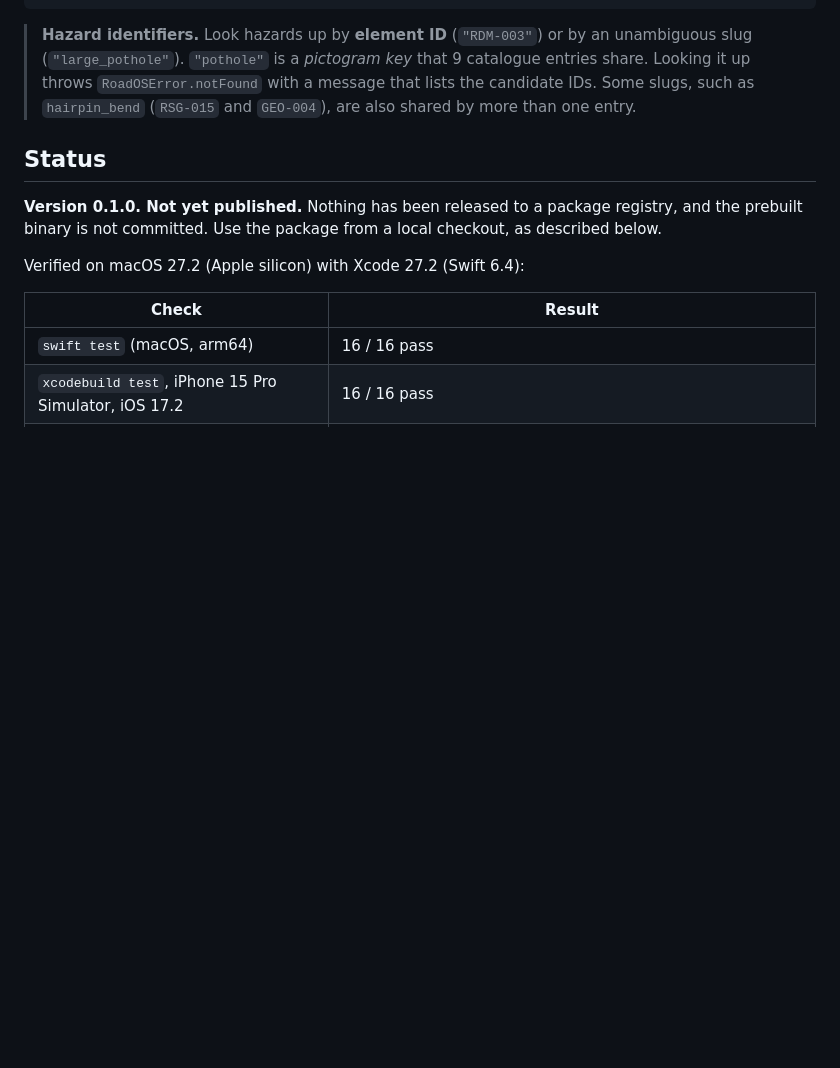
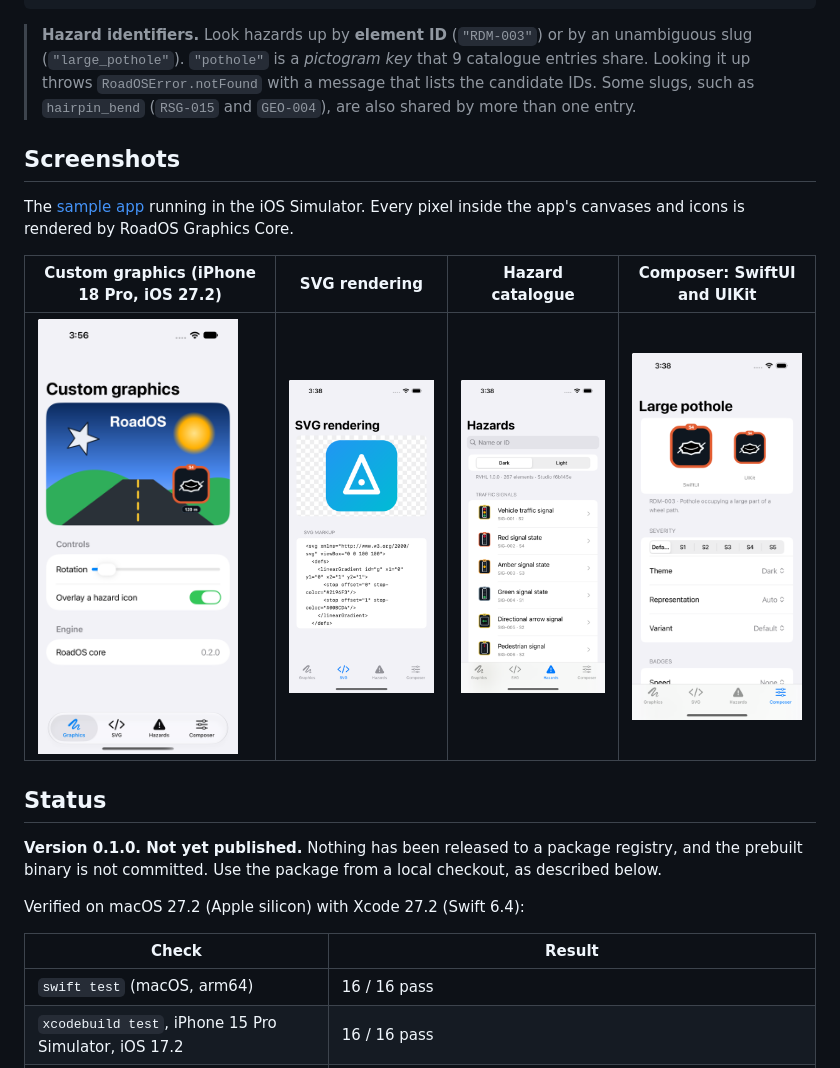
Before and after one commit to RoadzOS/roados-ios-sdk, a Markdown page: README.md, the part around the change. Drawn GitHub-style; pictures changed too: docs/screenshots/ios-composer.png (added), docs/screenshots/ios-hazards.png (added), docs/screenshots/ios-iphone18pro.png (added); blank space fills up the shorter version.

Commit message:
README: sample app screenshots
Co-Authored-By: Claude Opus 5.5 <noreply@anthropic.com>

````diff
--- a/README.md
+++ b/README.md
@@ -40,6 +40,14 @@ let view = RoadOSHazardView(hazard: RoadOSHazard("SIG-002"))
 ```
 
 > **Hazard identifiers.** Look hazards up by **element ID** (`"RDM-003"`) or by an unambiguous slug (`"large_pothole"`). `"pothole"` is a *pictogram key* that 9 catalogue entries share. Looking it up throws `RoadOSError.notFound` with a message that lists the candidate IDs. Some slugs, such as `hairpin_bend` (`RSG-015` and `GEO-004`), are also shared by more than one entry.
+
+## Screenshots
+
+The [sample app](Examples/RoadOSDemo) running in the iOS Simulator. Every pixel inside the app's canvases and icons is rendered by RoadOS Graphics Core.
+
+| Custom graphics (iPhone 18 Pro, iOS 27.2) | SVG rendering | Hazard catalogue | Composer: SwiftUI and UIKit |
+|---|---|---|---|
+| <img src="docs/screenshots/ios-iphone18pro.png" alt="Custom graphics" width="200"> | <img src="docs/screenshots/ios-svg.png" alt="SVG rendering" width="200"> | <img src="docs/screenshots/ios-hazards.png" alt="Hazard catalogue" width="200"> | <img src="docs/screenshots/ios-composer.png" alt="Hazard composer" width="200"> |
 
 ## Status
 
````
